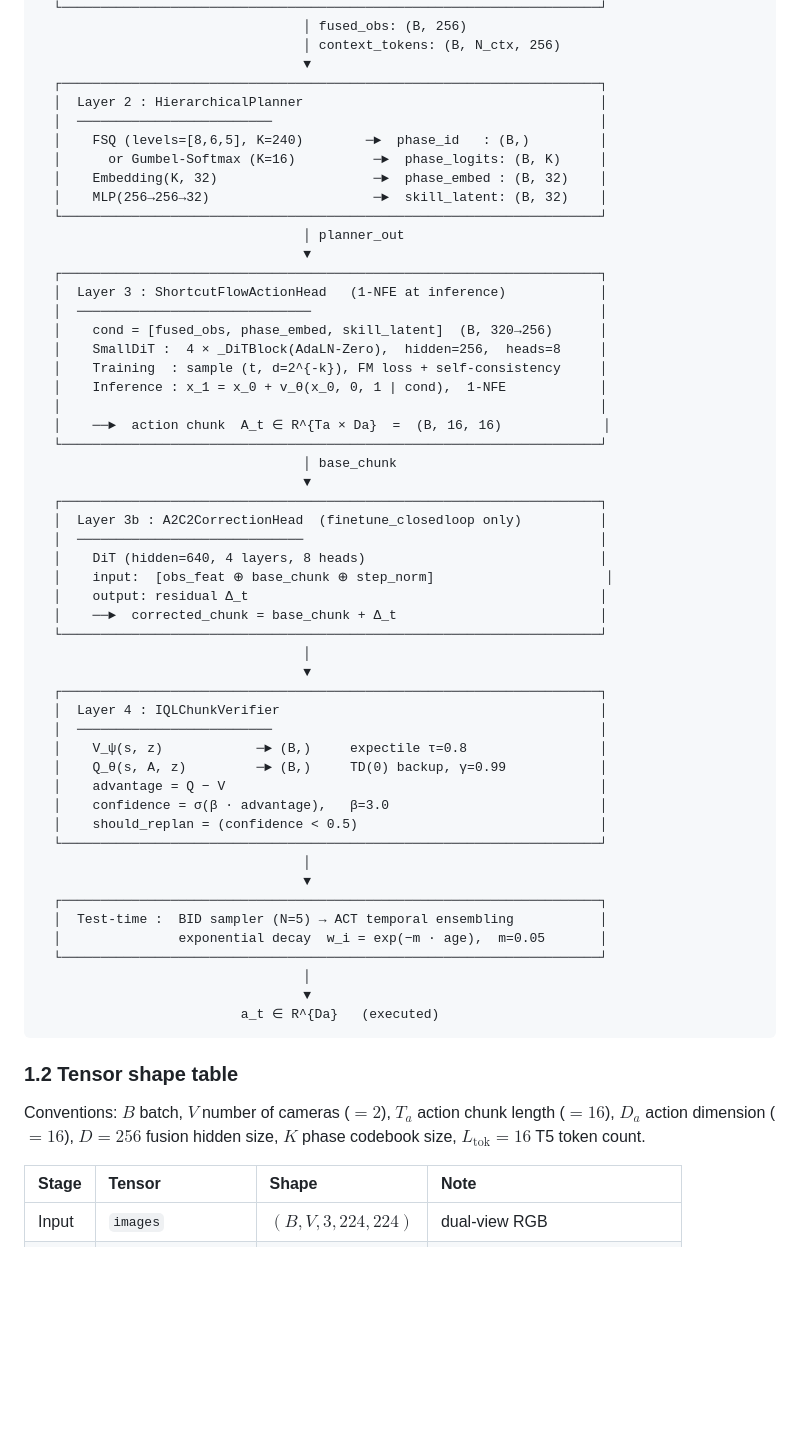
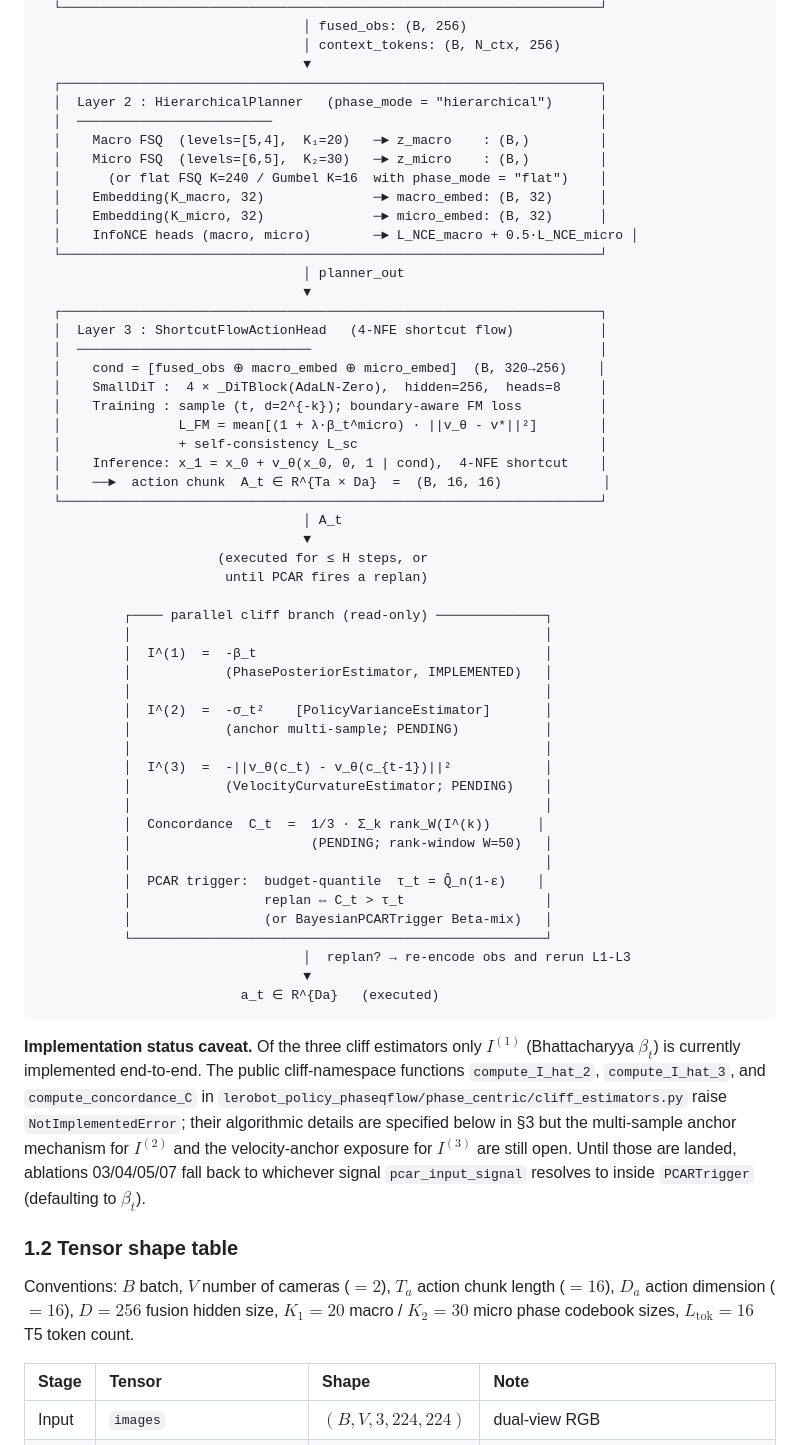
Before and after one commit to IntheFesh/paper-Phase, a Markdown page: docs/ARCHITECTURE.md, the part around one of its changes. GitHub-like rendering; blank space fills up the shorter version.

````diff
--- a/docs/ARCHITECTURE.md
+++ b/docs/ARCHITECTURE.md
@@ -51,63 +62,75 @@ and flows through `VisionTokenizer` fusion,
                                   │ context_tokens: (B, N_ctx, 256)
                                   ▼
   ┌─────────────────────────────────────────────────────────────────────┐
-  │  Layer 2 : HierarchicalPlanner                                      │
+  │  Layer 2 : HierarchicalPlanner   (phase_mode = "hierarchical")      │
   │  ─────────────────────────                                          │
-  │    FSQ (levels=[8,6,5], K=240)        ─►  phase_id   : (B,)         │
-  │      or Gumbel-Softmax (K=16)          ─►  phase_logits: (B, K)     │
-  │    Embedding(K, 32)                    ─►  phase_embed : (B, 32)    │
-  │    MLP(256→256→32)                     ─►  skill_latent: (B, 32)    │
+  │    Macro FSQ  (levels=[5,4],  K₁=20)   ─► z_macro    : (B,)         │
+  │    Micro FSQ  (levels=[6,5],  K₂=30)   ─► z_micro    : (B,)         │
+  │      (or flat FSQ K=240 / Gumbel K=16  with phase_mode = "flat")    │
+  │    Embedding(K_macro, 32)              ─► macro_embed: (B, 32)      │
+  │    Embedding(K_micro, 32)              ─► micro_embed: (B, 32)      │
+  │    InfoNCE heads (macro, micro)        ─► L_NCE_macro + 0.5·L_NCE_micro │
   └─────────────────────────────────────────────────────────────────────┘
                                   │ planner_out
                                   ▼
   ┌─────────────────────────────────────────────────────────────────────┐
-  │  Layer 3 : ShortcutFlowActionHead   (1-NFE at inference)            │
+  │  Layer 3 : ShortcutFlowActionHead   (4-NFE shortcut flow)           │
   │  ──────────────────────────────                                     │
-  │    cond = [fused_obs, phase_embed, skill_latent]  (B, 320→256)      │
+  │    cond = [fused_obs ⊕ macro_embed ⊕ micro_embed]  (B, 320→256)    │
   │    SmallDiT :  4 × _DiTBlock(AdaLN-Zero),  hidden=256,  heads=8     │
-  │    Training  : sample (t, d=2^{-k}), FM loss + self-consistency     │
-  │    Inference : x_1 = x_0 + v_θ(x_0, 0, 1 | cond),  1-NFE            │
-  │                                                                     │
+  │    Training : sample (t, d=2^{-k}); boundary-aware FM loss          │
+  │               L_FM = mean[(1 + λ·β_t^micro) · ||v_θ - v*||²]        │
+  │               + self-consistency L_sc                               │
+  │    Inference: x_1 = x_0 + v_θ(x_0, 0, 1 | cond),  4-NFE shortcut    │
   │    ──►  action chunk  A_t ∈ R^{Ta × Da}  =  (B, 16, 16)             │
   └─────────────────────────────────────────────────────────────────────┘
-                                  │ base_chunk
+                                  │ A_t
                                   ▼
-  ┌─────────────────────────────────────────────────────────────────────┐
-  │  Layer 3b : A2C2CorrectionHead  (finetune_closedloop only)          │
-  │  ─────────────────────────────                                      │
-  │    DiT (hidden=640, 4 layers, 8 heads)                              │
-  │    input:  [obs_feat ⊕ base_chunk ⊕ step_norm]                      │
-  │    output: residual Δ_t                                             │
-  │    ──►  corrected_chunk = base_chunk + Δ_t                          │
-  └─────────────────────────────────────────────────────────────────────┘
-                                  │
-                                  ▼
-  ┌─────────────────────────────────────────────────────────────────────┐
-  │  Layer 4 : IQLChunkVerifier                                         │
-  │  ─────────────────────────                                          │
-  │    V_ψ(s, z)            ─► (B,)     expectile τ=0.8                 │
-  │    Q_θ(s, A, z)         ─► (B,)     TD(0) backup, γ=0.99            │
-  │    advantage = Q − V                                                │
-  │    confidence = σ(β · advantage),   β=3.0                           │
-  │    should_replan = (confidence < 0.5)                               │
-  └─────────────────────────────────────────────────────────────────────┘
-                                  │
-                                  ▼
-  ┌─────────────────────────────────────────────────────────────────────┐
-  │  Test-time :  BID sampler (N=5) → ACT temporal ensembling           │
-  │               exponential decay  w_i = exp(−m · age),  m=0.05       │
-  └─────────────────────────────────────────────────────────────────────┘
-                                  │
+                       (executed for ≤ H steps, or
+                        until PCAR fires a replan)
+
+           ┌──── parallel cliff branch (read-only) ──────────────┐
+           │                                                     │
+           │  I^(1)  =  -β_t                                     │
+           │            (PhasePosteriorEstimator, IMPLEMENTED)   │
+           │                                                     │
+           │  I^(2)  =  -σ_t²    [PolicyVarianceEstimator]       │
+           │            (anchor multi-sample; PENDING)           │
+           │                                                     │
+           │  I^(3)  =  -||v_θ(c_t) - v_θ(c_{t-1})||²            │
+           │            (VelocityCurvatureEstimator; PENDING)    │
+           │                                                     │
+           │  Concordance  C_t  =  1/3 · Σ_k rank_W(I^(k))      │
+           │                       (PENDING; rank-window W=50)   │
+           │                                                     │
+           │  PCAR trigger:  budget-quantile  τ_t = Q̂_n(1-ε)    │
+           │                 replan ⇔ C_t > τ_t                  │
+           │                 (or BayesianPCARTrigger Beta-mix)   │
+           └─────────────────────────────────────────────────────┘
+                                  │  replan? → re-encode obs and rerun L1-L3
                                   ▼
                           a_t ∈ R^{Da}   (executed)
 ```
+
+**Implementation status caveat.** Of the three cliff estimators
+only $I^{(1)}$ (Bhattacharyya $\beta_t$) is currently
+implemented end-to-end. The public cliff-namespace functions
+`compute_I_hat_2`, `compute_I_hat_3`, and `compute_concordance_C`
+in
+`lerobot_policy_phaseqflow/phase_centric/cliff_estimators.py`
+raise `NotImplementedError`; their algorithmic details are
+specified below in §3 but the multi-sample anchor mechanism for
+$I^{(2)}$ and the velocity-anchor exposure for $I^{(3)}$ are
+still open. Until those are landed, ablations 03/04/05/07 fall
+back to whichever signal `pcar_input_signal` resolves to inside
+`PCARTrigger` (defaulting to $\beta_t$).
 
 ### 1.2 Tensor shape table
 
 Conventions: $B$ batch, $V$ number of cameras ($=2$), $T_a$ action
 chunk length ($=16$), $D_a$ action dimension ($=16$), $D=256$
-fusion hidden size, $K$ phase codebook size,
-$L_{\text{tok}}=16$ T5 token count.
+fusion hidden size, $K_1=20$ macro / $K_2=30$ micro phase codebook
+sizes, $L_{\text{tok}}=16$ T5 token count.
 
 | Stage | Tensor | Shape | Note |
 | :-- | :-- | :-- | :-- |
````
Also changed, not shown: other parts of docs/ARCHITECTURE.md (+88 -57 lines).
